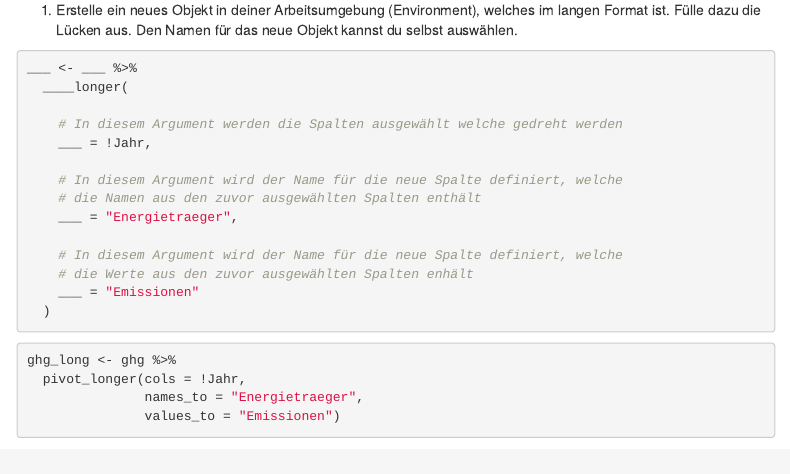
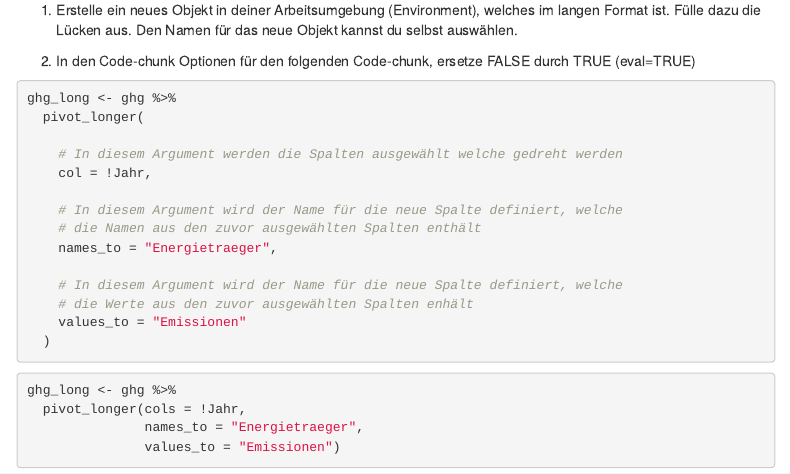
Before and after one commit to rstatsZH/ha-06-treibhausgase, an R Markdown document (ha-06-solutions.Rmd): the page in a window 1100 px wide, from 1160 px down. Rendered offline with R 4.5, knitr and Pandoc, with nearby package versions; some code elsewhere in the file could not run offline; menus at the side of the page are left out.

Commit message:
Add solutions

````diff
--- a/ha-06-solutions.Rmd
+++ b/ha-06-solutions.Rmd
@@ -66,21 +66,23 @@ Die Daten sind derzeit in einem weiten Format. Das Ziel ist die Daten in ein lan
 
 1. Erstelle ein neues Objekt in deiner Arbeitsumgebung (Environment), welches im langen Format ist. Fülle dazu die Lücken aus. Den Namen für das neue Objekt kannst du selbst auswählen.
 
+2. In den Code-chunk Optionen für den folgenden Code-chunk, ersetze FALSE durch TRUE (eval=TRUE)
+
 ```{r, eval=FALSE}
 
-___ <- ___ %>%
-  ____longer(
+ghg_long <- ghg %>%
+  pivot_longer(
 
     # In diesem Argument werden die Spalten ausgewählt welche gedreht werden
-    ___ = !Jahr,
+    col = !Jahr,
 
     # In diesem Argument wird der Name für die neue Spalte definiert, welche
     # die Namen aus den zuvor ausgewählten Spalten enthält
-    ___ = "Energietraeger",
+    names_to = "Energietraeger",
 
     # In diesem Argument wird der Name für die neue Spalte definiert, welche
     # die Werte aus den zuvor ausgewählten Spalten enhält
-    ___ = "Emissionen"
+    values_to = "Emissionen"
   )
 
 ```
````
